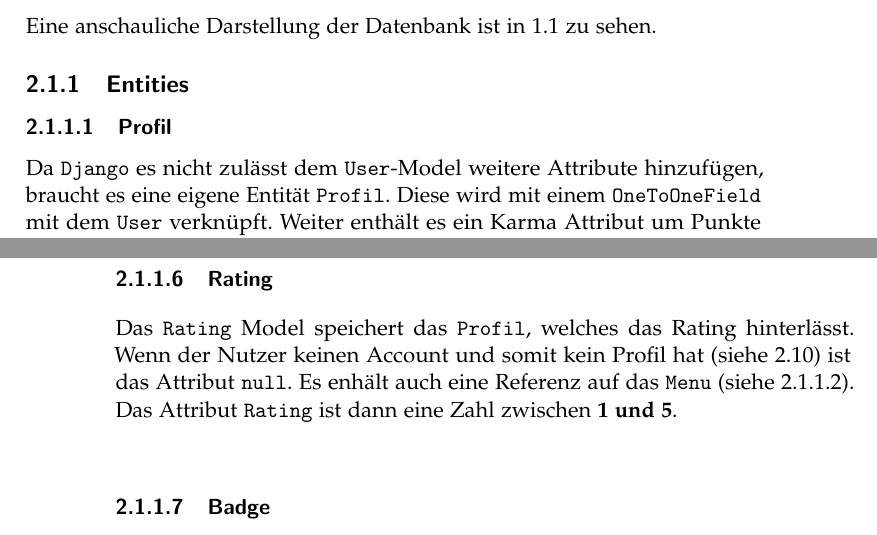
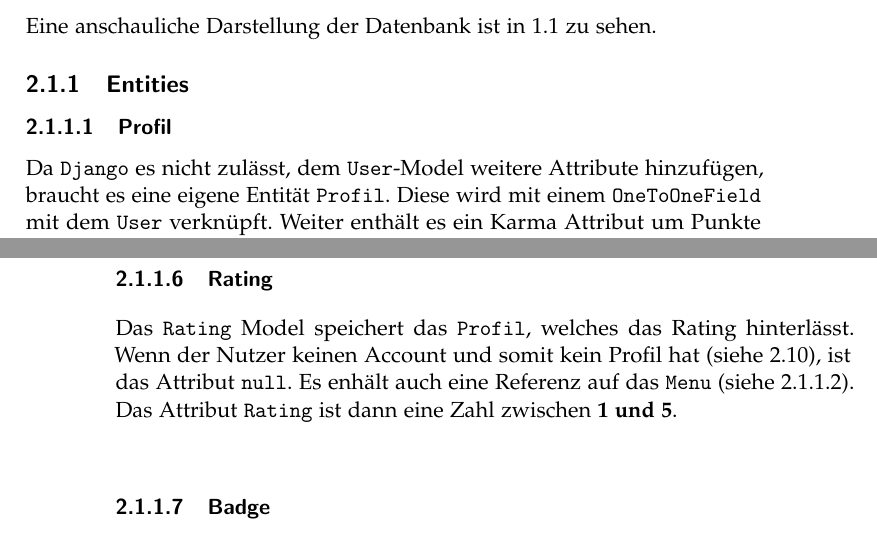
Before and after one commit to LarsZauberer/MensaRating, a LaTeX thesis (Documentation/main.tex, which reads Documentation/chapters/Spezifikationen.tex): two parts of pages 9 and 10 of 35, joined at a grey line, cut so that both start at the same text. Compiled offline with pdfLaTeX.

Commit message:
2 Kommas

```diff
--- a/Documentation/chapters/Spezifikationen.tex
+++ b/Documentation/chapters/Spezifikationen.tex
@@ -9,7 +9,7 @@ Eine anschauliche Darstellung der Datenbank ist in \ref{fig:DB} zu sehen.
 
 \subsection{Entities}
 \subsubsection{Profil}\label{model:Profil}
-Da \code{Django} es nicht zulässt dem \code{User}-Model weitere Attribute
+Da \code{Django} es nicht zulässt, dem \code{User}-Model weitere Attribute
 hinzufügen, braucht es eine eigene Entität \code{Profil}. Diese wird mit einem
 \code{OneToOneField} mit dem \code{User} verknüpft. Weiter enthält es ein Karma
 Attribut um Punkte für das Punktesystem zu speichern.
@@ -50,7 +50,7 @@ auf einem Google Drive (deployed auf Heroku).
 
 \subsubsection{Rating}\label{model:Rating} Das \code{Rating} Model speichert das
 \code{Profil}, welches das Rating hinterlässt. Wenn der Nutzer keinen Account
-und somit kein Profil hat (siehe \ref{spez:AccountSystem}) ist das Attribut
+und somit kein Profil hat (siehe \ref{spez:AccountSystem}), ist das Attribut
 \code{null}. Es enhält auch eine Referenz auf das \code{Menu} (siehe
 \ref{model:Menu}). Das Attribut \code{Rating} ist dann eine Zahl zwischen
 \textbf{1 und 5}.
```
